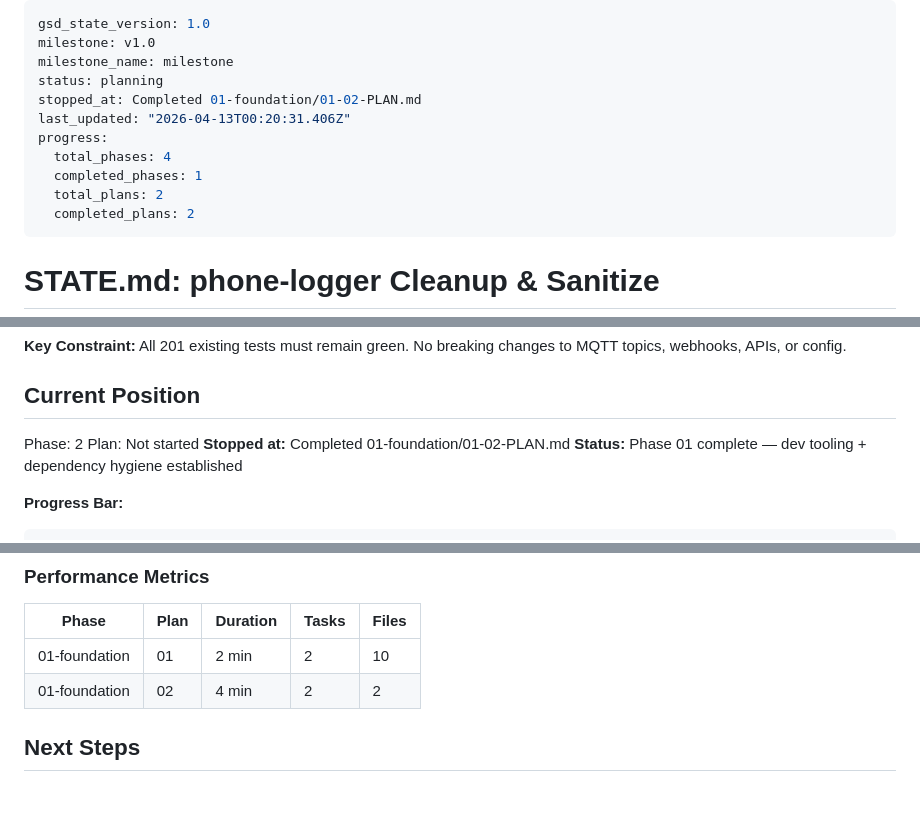
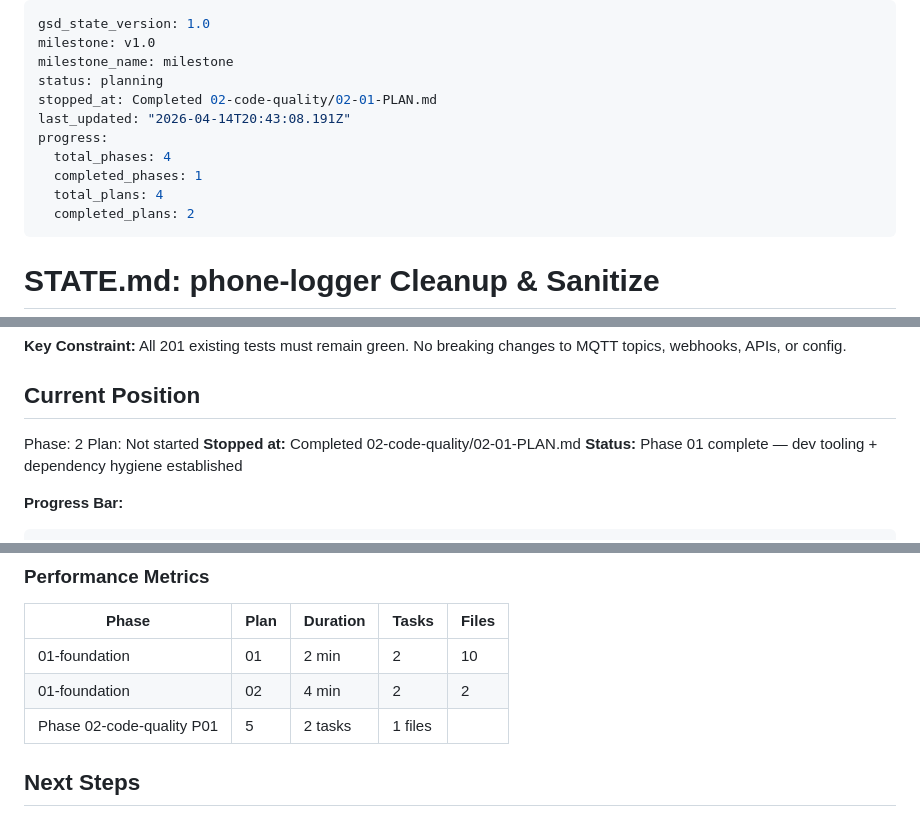
Before and after one commit to akentner/phone-logger, a Markdown page: .planning/STATE.md, 3 parts joined by grey strips. Drawn GitHub-style.

Commit message:
docs(02-01): complete SQL f-string refactor plan
- 02-01-SUMMARY.md created
- STATE.md updated: position, decisions, resolved weakness #6
- REQUIREMENTS.md: CODE-01 marked complete

```diff
--- a/.planning/STATE.md
+++ b/.planning/STATE.md
@@ -3,12 +3,12 @@ gsd_state_version: 1.0
 milestone: v1.0
 milestone_name: milestone
 status: planning
-stopped_at: Completed 01-foundation/01-02-PLAN.md
-last_updated: "2026-04-13T00:20:31.406Z"
+stopped_at: Completed 02-code-quality/02-01-PLAN.md
+last_updated: "2026-04-14T20:43:08.191Z"
 progress:
   total_phases: 4
   completed_phases: 1
-  total_plans: 2
+  total_plans: 4
   completed_plans: 2
 ---
 
@@ -30,7 +30,7 @@ progress:
 
 Phase: 2
 Plan: Not started
-**Stopped at:** Completed 01-foundation/01-02-PLAN.md
+**Stopped at:** Completed 02-code-quality/02-01-PLAN.md
 **Status:** Phase 01 complete — dev tooling + dependency hygiene established
 
 **Progress Bar:**
@@ -104,6 +104,7 @@ Plan: Not started
 |-------|------|----------|-------|-------|
 | 01-foundation | 01 | 2 min | 2 | 10 |
 | 01-foundation | 02 | 4 min | 2 | 2 |
+| Phase 02-code-quality P01 | 5 | 2 tasks | 1 files |
 
 ## Next Steps
 
```
Also changed, not shown: .planning/REQUIREMENTS.md (+2 -2 lines), 1 other file.
